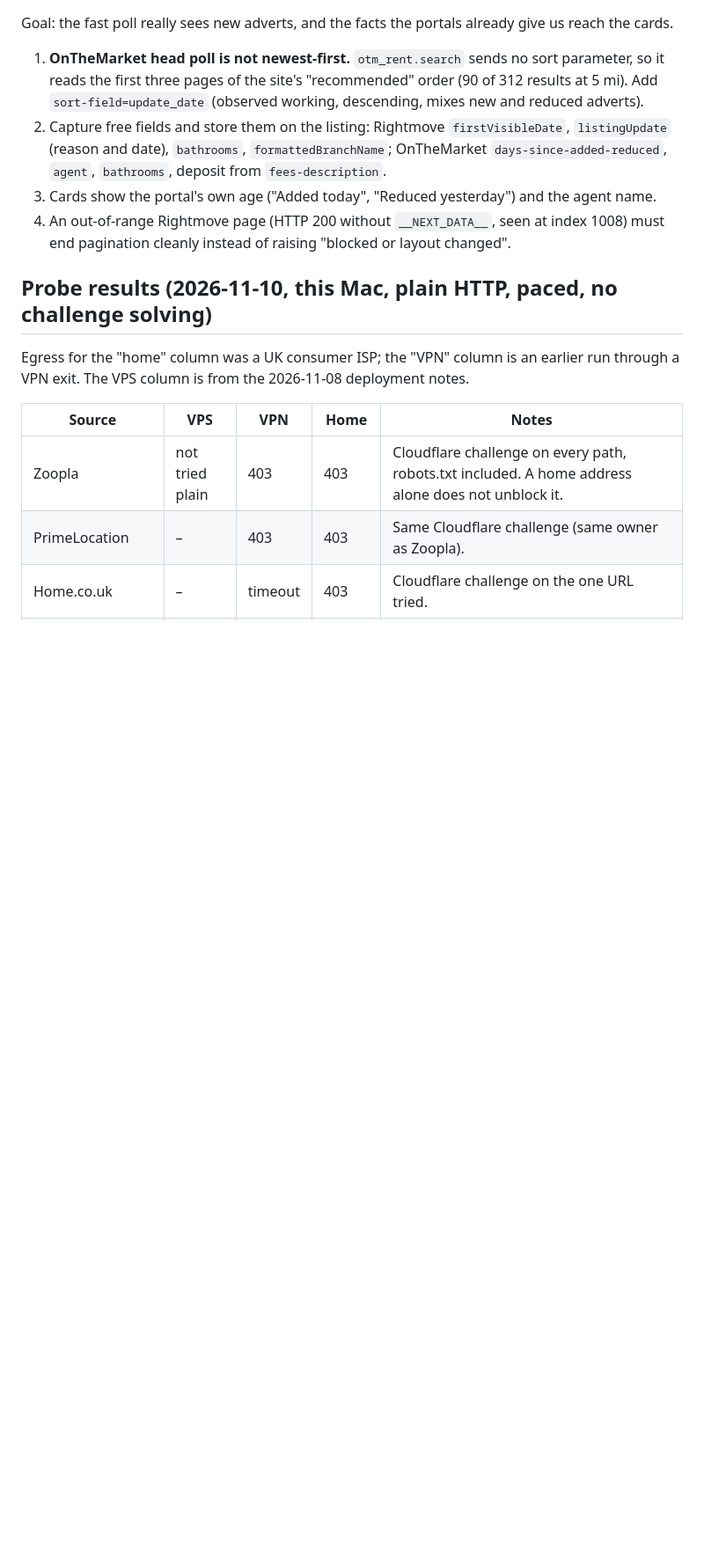
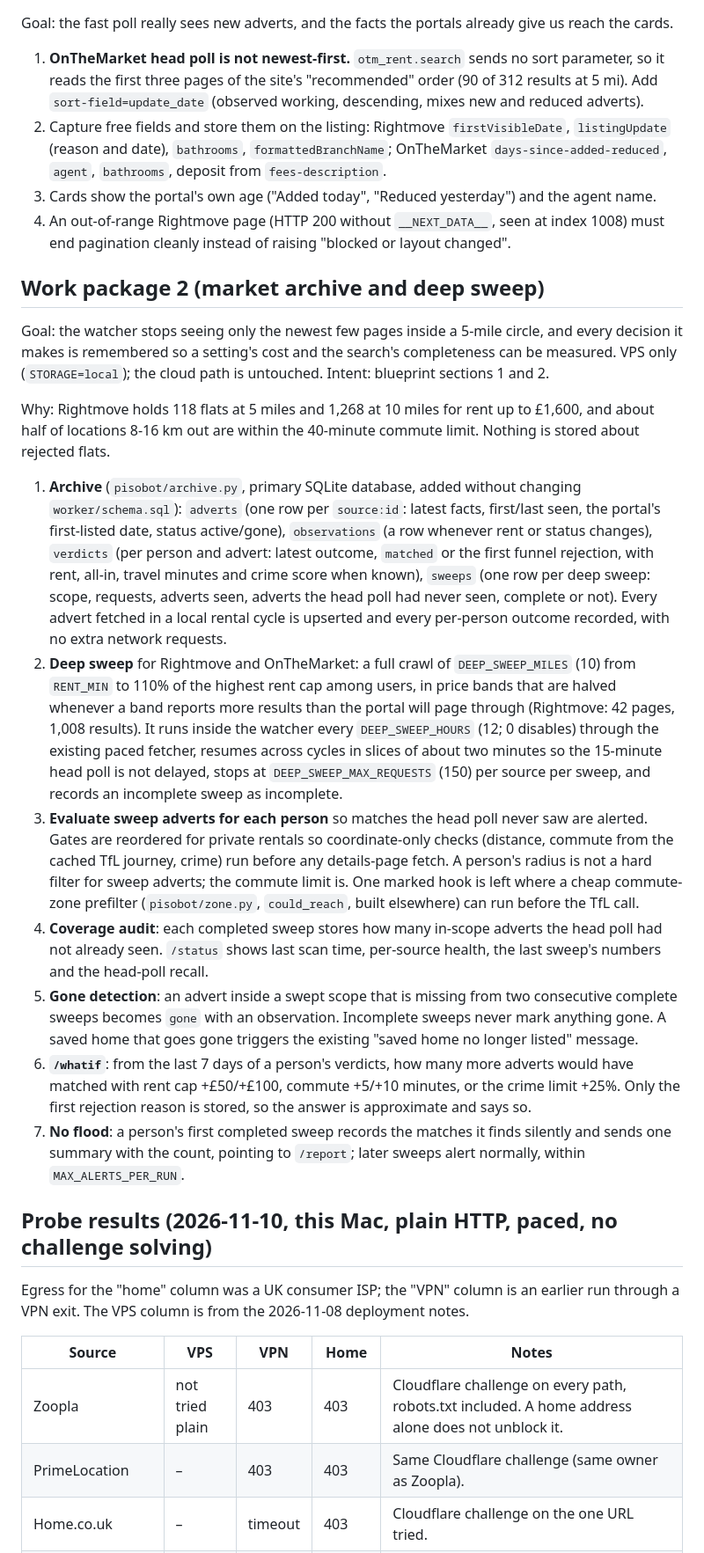
Before and after one commit to HenryCorn/PisoBot, a Markdown page: docs/blueprint.md, the part around the change. Shown at 88% size. Rendered like a GitHub page; blank space fills up the shorter version.

Commit message:
Blueprint: record work package 2 (market archive and deep sweep)
Co-Authored-By: Claude Sonnet 5.5 <noreply@anthropic.com>

```diff
--- a/docs/blueprint.md
+++ b/docs/blueprint.md
@@ -181,6 +181,51 @@ cards.
 4. An out-of-range Rightmove page (HTTP 200 without `__NEXT_DATA__`, seen at index 1008) must
    end pagination cleanly instead of raising "blocked or layout changed".
 
+## Work package 2 (market archive and deep sweep)
+
+Goal: the watcher stops seeing only the newest few pages inside a 5-mile circle, and every
+decision it makes is remembered so a setting's cost and the search's completeness can be
+measured. VPS only (`STORAGE=local`); the cloud path is untouched. Intent: blueprint sections 1
+and 2.
+
+Why: Rightmove holds 118 flats at 5 miles and 1,268 at 10 miles for rent up to £1,600, and about
+half of locations 8-16 km out are within the 40-minute commute limit. Nothing is stored about
+rejected flats.
+
+1. **Archive** (`pisobot/archive.py`, primary SQLite database, added without changing
+   `worker/schema.sql`): `adverts` (one row per `source:id`: latest facts, first/last seen, the
+   portal's first-listed date, status active/gone), `observations` (a row whenever rent or status
+   changes), `verdicts` (per person and advert: latest outcome, `matched` or the first funnel
+   rejection, with rent, all-in, travel minutes and crime score when known), `sweeps` (one row per
+   deep sweep: scope, requests, adverts seen, adverts the head poll had never seen, complete or
+   not). Every advert fetched in a local rental cycle is upserted and every per-person outcome
+   recorded, with no extra network requests.
+2. **Deep sweep** for Rightmove and OnTheMarket: a full crawl of `DEEP_SWEEP_MILES` (10) from
+   `RENT_MIN` to 110% of the highest rent cap among users, in price bands that are halved
+   whenever a band reports more results than the portal will page through (Rightmove: 42 pages,
+   1,008 results). It runs inside the watcher every `DEEP_SWEEP_HOURS` (12; 0 disables) through
+   the existing paced fetcher, resumes across cycles in slices of about two minutes so the
+   15-minute head poll is not delayed, stops at `DEEP_SWEEP_MAX_REQUESTS` (150) per source per
+   sweep, and records an incomplete sweep as incomplete.
+3. **Evaluate sweep adverts for each person** so matches the head poll never saw are alerted.
+   Gates are reordered for private rentals so coordinate-only checks (distance, commute from the
+   cached TfL journey, crime) run before any details-page fetch. A person's radius is not a hard
+   filter for sweep adverts; the commute limit is. One marked hook is left where a cheap
+   commute-zone prefilter (`pisobot/zone.py`, `could_reach`, built elsewhere) can run before the
+   TfL call.
+4. **Coverage audit**: each completed sweep stores how many in-scope adverts the head poll had
+   not already seen. `/status` shows last scan time, per-source health, the last sweep's numbers
+   and the head-poll recall.
+5. **Gone detection**: an advert inside a swept scope that is missing from two consecutive
+   complete sweeps becomes `gone` with an observation. Incomplete sweeps never mark anything
+   gone. A saved home that goes gone triggers the existing "saved home no longer listed" message.
+6. **`/whatif`**: from the last 7 days of a person's verdicts, how many more adverts would have
+   matched with rent cap +£50/+£100, commute +5/+10 minutes, or the crime limit +25%. Only the
+   first rejection reason is stored, so the answer is approximate and says so.
+7. **No flood**: a person's first completed sweep records the matches it finds silently and sends
+   one summary with the count, pointing to `/report`; later sweeps alert normally, within
+   `MAX_ALERTS_PER_RUN`.
+
 ## Probe results (2026-11-10, this Mac, plain HTTP, paced, no challenge solving)
 
 Egress for the "home" column was a UK consumer ISP; the "VPN" column is an earlier run through
```
